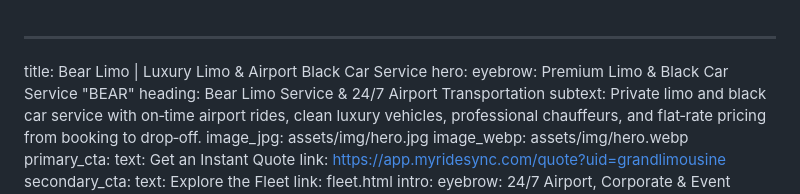
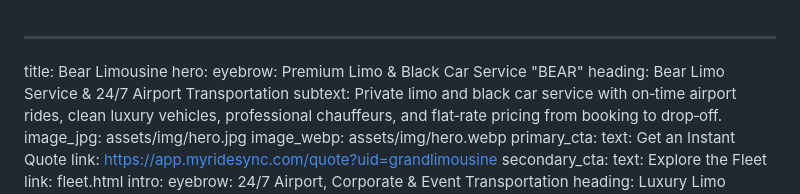
Before and after one commit to grandlimo/bearlimo, a Markdown page: src/index.md, the part around the change. Drawn GitHub-style.

Commit message:
Update Pages “home”

```diff
--- a/src/index.md
+++ b/src/index.md
@@ -1,5 +1,5 @@
 ---
-title: Bear Limo | Luxury Limo & Airport Black Car Service
+title: Bear Limousine
 hero:
   eyebrow: Premium Limo & Black Car Service "BEAR"
   heading: Bear Limo Service & 24/7 Airport Transportation
```
